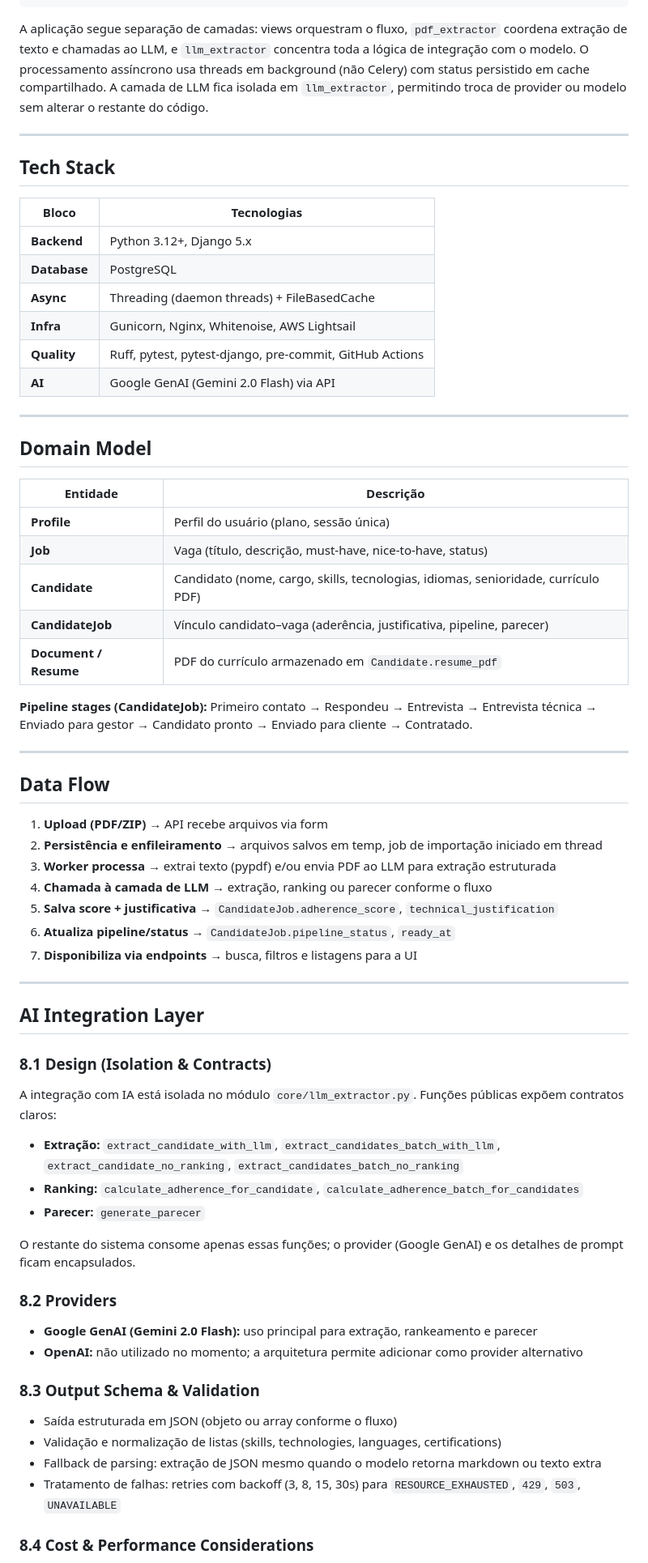
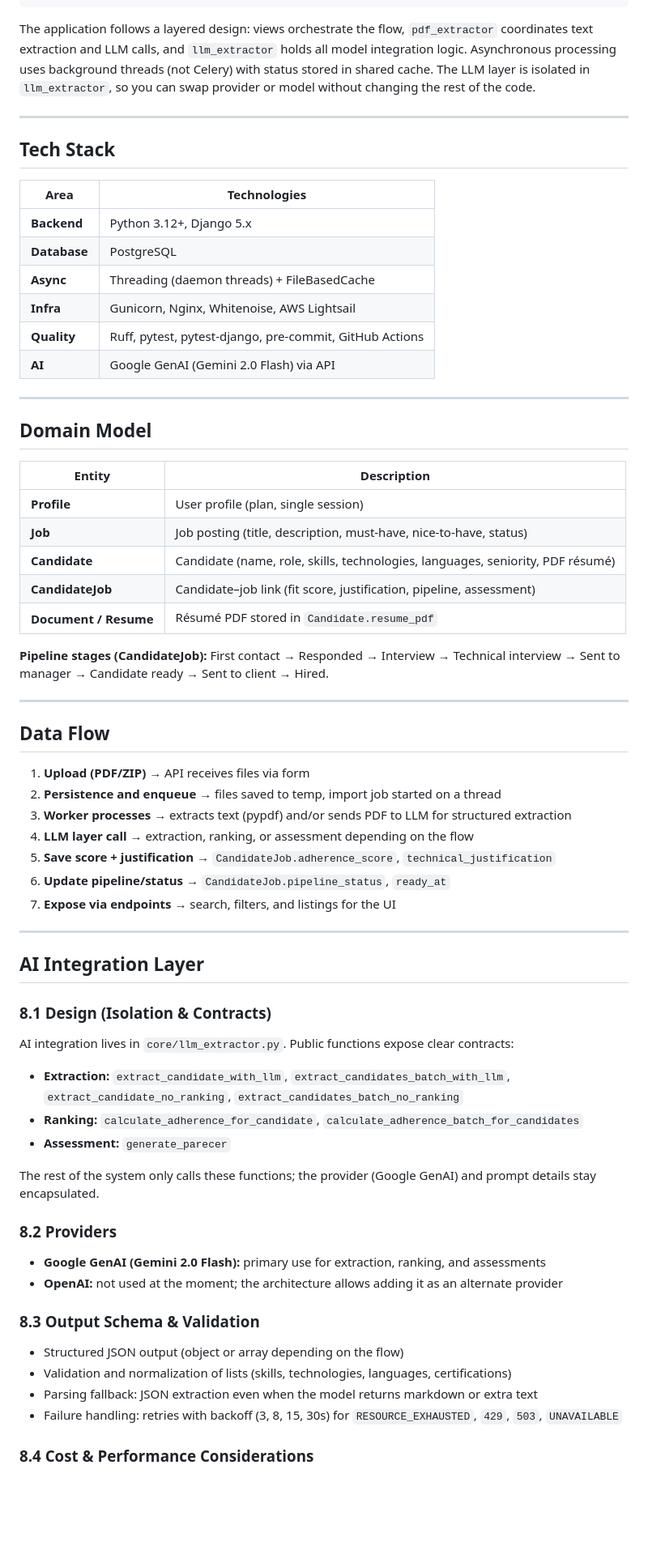
Before and after one commit to Cascapera/talent_rank_AI, a Markdown page: README.md, the part around one of its changes. Shown at 81% size. GitHub-like rendering; blank space fills up the shorter version.

````diff
--- a/README.md
+++ b/README.md
@@ -61,14 +61,14 @@ Background threads (import jobs) ↔ Cache (FileBasedCache)
 LLM Provider (Google GenAI / Gemini)
 ```
 
-A aplicação segue separação de camadas: views orquestram o fluxo, `pdf_extractor` coordena extração de texto e chamadas ao LLM, e `llm_extractor` concentra toda a lógica de integração com o modelo. O processamento assíncrono usa threads em background (não Celery) com status persistido em cache compartilhado. A camada de LLM fica isolada em `llm_extractor`, permitindo troca de provider ou modelo sem alterar o restante do código.
+The application follows a layered design: views orchestrate the flow, `pdf_extractor` coordinates text extraction and LLM calls, and `llm_extractor` holds all model integration logic. Asynchronous processing uses background threads (not Celery) with status stored in shared cache. The LLM layer is isolated in `llm_extractor`, so you can swap provider or model without changing the rest of the code.
 
 ---
 
 ## Tech Stack
 
-| Bloco | Tecnologias |
-|-------|-------------|
+| Area | Technologies |
+|------|----------------|
 | **Backend** | Python 3.12+, Django 5.x |
 | **Database** | PostgreSQL |
 | **Async** | Threading (daemon threads) + FileBasedCache |
@@ -80,27 +80,27 @@ A aplicação segue separação de camadas: views orquestram o fluxo, `pdf_extra
 
 ## Domain Model
 
-| Entidade | Descrição |
-|----------|-----------|
-| **Profile** | Perfil do usuário (plano, sessão única) |
-| **Job** | Vaga (título, descrição, must-have, nice-to-have, status) |
-| **Candidate** | Candidato (nome, cargo, skills, tecnologias, idiomas, senioridade, currículo PDF) |
-| **CandidateJob** | Vínculo candidato–vaga (aderência, justificativa, pipeline, parecer) |
-| **Document / Resume** | PDF do currículo armazenado em `Candidate.resume_pdf` |
+| Entity | Description |
+|--------|-------------|
+| **Profile** | User profile (plan, single session) |
+| **Job** | Job posting (title, description, must-have, nice-to-have, status) |
+| **Candidate** | Candidate (name, role, skills, technologies, languages, seniority, PDF résumé) |
+| **CandidateJob** | Candidate–job link (fit score, justification, pipeline, assessment) |
+| **Document / Resume** | Résumé PDF stored in `Candidate.resume_pdf` |
 
-**Pipeline stages (CandidateJob):** Primeiro contato → Respondeu → Entrevista → Entrevista técnica → Enviado para gestor → Candidato pronto → Enviado para cliente → Contratado.
+**Pipeline stages (CandidateJob):** First contact → Responded → Interview → Technical interview → Sent to manager → Candidate ready → Sent to client → Hired.
 
 ---
 
 ## Data Flow
 
-1. **Upload (PDF/ZIP)** → API recebe arquivos via form
-2. **Persistência e enfileiramento** → arquivos salvos em temp, job de importação iniciado em thread
-3. **Worker processa** → extrai texto (pypdf) e/ou envia PDF ao LLM para extração estruturada
-4. **Chamada à camada de LLM** → extração, ranking ou parecer conforme o fluxo
-5. **Salva score + justificativa** → `CandidateJob.adherence_score`, `technical_justification`
-6. **Atualiza pipeline/status** → `CandidateJob.pipeline_status`, `ready_at`
-7. **Disponibiliza via endpoints** → busca, filtros e listagens para a UI
+1. **Upload (PDF/ZIP)** → API receives files via form
+2. **Persistence and enqueue** → files saved to temp, import job started on a thread
+3. **Worker processes** → extracts text (pypdf) and/or sends PDF to LLM for structured extraction
+4. **LLM layer call** → extraction, ranking, or assessment depending on the flow
+5. **Save score + justification** → `CandidateJob.adherence_score`, `technical_justification`
+6. **Update pipeline/status** → `CandidateJob.pipeline_status`, `ready_at`
+7. **Expose via endpoints** → search, filters, and listings for the UI
 
 ---
 
@@ -108,25 +108,25 @@ A aplicação segue separação de camadas: views orquestram o fluxo, `pdf_extra
 
 ### 8.1 Design (Isolation & Contracts)
 
-A integração com IA está isolada no módulo `core/llm_extractor.py`. Funções públicas expõem contratos claros:
+AI integration lives in `core/llm_extractor.py`. Public functions expose clear contracts:
 
-- **Extração:** `extract_candidate_with_llm`, `extract_candidates_batch_with_llm`, `extract_candidate_no_ranking`, `extract_candidates_batch_no_ranking`
+- **Extraction:** `extract_candidate_with_llm`, `extract_candidates_batch_with_llm`, `extract_candidate_no_ranking`, `extract_candidates_batch_no_ranking`
 - **Ranking:** `calculate_adherence_for_candidate`, `calculate_adherence_batch_for_candidates`
-- **Parecer:** `generate_parecer`
+- **Assessment:** `generate_parecer`
 
-O restante do sistema consome apenas essas funções; o provider (Google GenAI) e os detalhes de prompt ficam encapsulados.
+The rest of the system only calls these functions; the provider (Google GenAI) and prompt details stay encapsulated.
 
 ### 8.2 Providers
 
-- **Google GenAI (Gemini 2.0 Flash):** uso principal para extração, rankeamento e parecer
-- **OpenAI:** não utilizado no momento; a arquitetura permite adicionar como provider alternativo
+- **Google GenAI (Gemini 2.0 Flash):** primary use for extraction, ranking, and assessments
+- **OpenAI:** not used at the moment; the architecture allows adding it as an alternate provider
 
 ### 8.3 Output Schema & Validation
 
-- Saída estruturada em JSON (objeto ou array conforme o fluxo)
-- Validação e normalização de listas (skills, technologies, languages, certifications)
-- Fallback de parsing: extração de JSON mesmo quando o modelo retorna markdown ou texto extra
-- Tratamento de falhas: retries com backoff (3, 8, 15, 30s) para `RESOURCE_EXHAUSTED`, `429`, `503`, `UNAVAILABLE`
+- Structured JSON output (object or array depending on the flow)
+- Validation and normalization of lists (skills, technologies, languages, certifications)
+- Parsing fallback: JSON extraction even when the model returns markdown or extra text
+- Failure handling: retries with backoff (3, 8, 15, 30s) for `RESOURCE_EXHAUSTED`, `429`, `503`, `UNAVAILABLE`
 
 ### 8.4 Cost & Performance Considerations
 
````
Also changed, not shown: other parts of README.md (+89 -89 lines).
